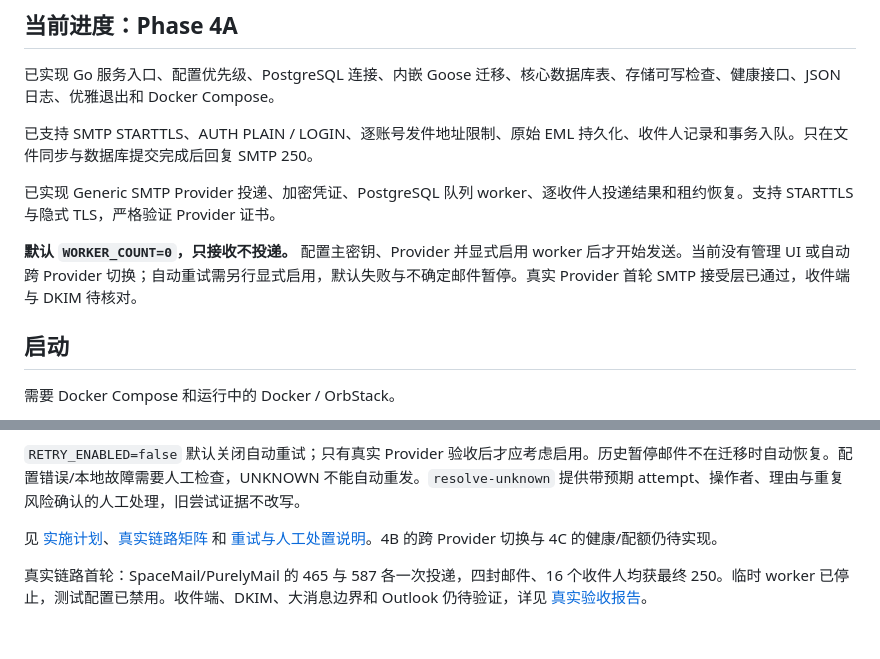
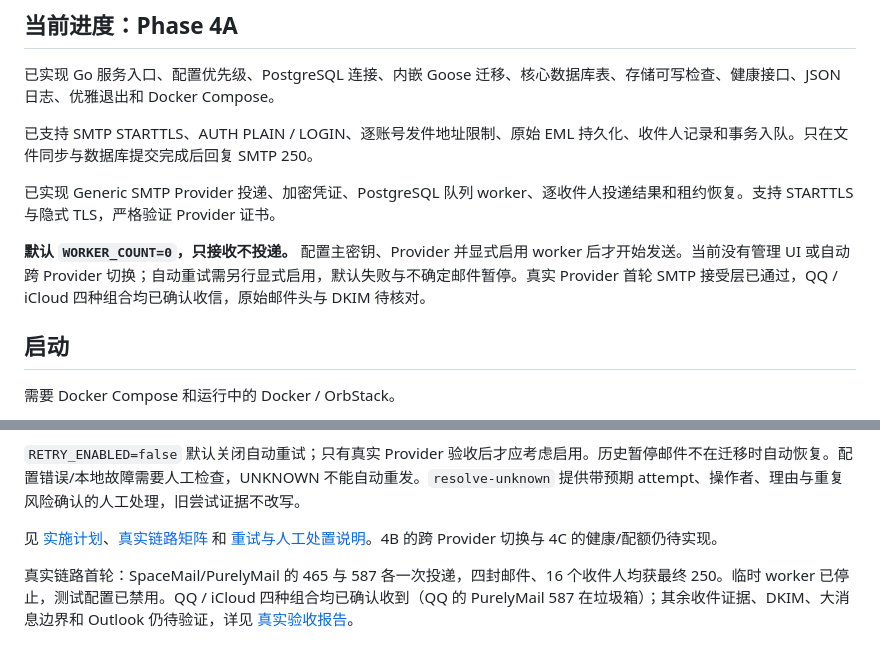
Before and after one commit to HeimNad/relaytale, a Markdown page: README.md, 2 parts joined by grey strips. Drawn GitHub-style.

Commit message:
docs: record recipient feedback from real provider validation

```diff
--- a/README.md
+++ b/README.md
@@ -18,7 +18,7 @@ Your Apps → SMTP ingress → Durable queue + EML archive → Provider router
 
 已实现 Generic SMTP Provider 投递、加密凭证、PostgreSQL 队列 worker、逐收件人投递结果和租约恢复。支持 STARTTLS 与隐式 TLS，严格验证 Provider 证书。
 
-**默认 `WORKER_COUNT=0`，只接收不投递。** 配置主密钥、Provider 并显式启用 worker 后才开始发送。当前没有管理 UI 或自动跨 Provider 切换；自动重试需另行显式启用，默认失败与不确定邮件暂停。真实 Provider 首轮 SMTP 接受层已通过，收件端与 DKIM 待核对。
+**默认 `WORKER_COUNT=0`，只接收不投递。** 配置主密钥、Provider 并显式启用 worker 后才开始发送。当前没有管理 UI 或自动跨 Provider 切换；自动重试需另行显式启用，默认失败与不确定邮件暂停。真实 Provider 首轮 SMTP 接受层已通过，QQ / iCloud 四种组合均已确认收信，原始邮件头与 DKIM 待核对。
 
 ## 启动
 
@@ -222,4 +222,4 @@ Phase 3 测试覆盖导出原子发布/不覆盖、过滤与敏感字段排除
 见 [实施计划](docs/phase-4-plan.md)、[真实链路矩阵](docs/real-world-validation.md) 和 [重试与人工处置说明](docs/operations.md#重试与-unknown-人工处置phase-4a)。4B 的跨 Provider 切换与 4C 的健康/配额仍待实现。
 
 
-真实链路首轮：SpaceMail/PurelyMail 的 465 与 587 各一次投递，四封邮件、16 个收件人均获最终 250。临时 worker 已停止，测试配置已禁用。收件端、DKIM、大消息边界和 Outlook 仍待验证，详见 [真实验收报告](docs/real-world-validation.md)。
+真实链路首轮：SpaceMail/PurelyMail 的 465 与 587 各一次投递，四封邮件、16 个收件人均获最终 250。临时 worker 已停止，测试配置已禁用。QQ / iCloud 四种组合均已确认收到（QQ 的 PurelyMail 587 在垃圾箱）；其余收件证据、DKIM、大消息边界和 Outlook 仍待验证，详见 [真实验收报告](docs/real-world-validation.md)。
```
Also changed, not shown: docs/real-world-validation.md (+14 -4 lines), docs/roadmap.md (+2 -2 lines).
